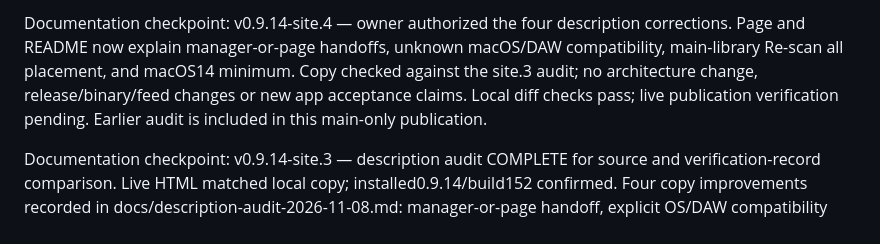
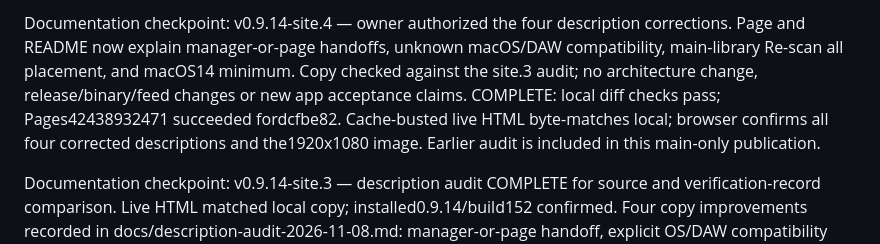
Before and after one commit to WEBServices-ORG/update-shelf-releases, a Markdown page: STATE.md, the part around the change. Rendered like a GitHub page.

Commit message:
Record live description corrections verification

```diff
--- a/STATE.md
+++ b/STATE.md
@@ -1,4 +1,4 @@
-Documentation checkpoint: v0.9.14-site.4 — owner authorized the four description corrections. Page and README now explain manager-or-page handoffs, unknown macOS/DAW compatibility, main-library Re-scan all placement, and macOS14 minimum. Copy checked against the site.3 audit; no architecture change, release/binary/feed changes or new app acceptance claims. Local diff checks pass; live publication verification pending. Earlier audit is included in this main-only publication.
+Documentation checkpoint: v0.9.14-site.4 — owner authorized the four description corrections. Page and README now explain manager-or-page handoffs, unknown macOS/DAW compatibility, main-library Re-scan all placement, and macOS14 minimum. Copy checked against the site.3 audit; no architecture change, release/binary/feed changes or new app acceptance claims. COMPLETE: local diff checks pass; Pages42438932471 succeeded fordcfbe82. Cache-busted live HTML byte-matches local; browser confirms all four corrected descriptions and the1920x1080 image. Earlier audit is included in this main-only publication.
 
 Documentation checkpoint: v0.9.14-site.3 — description audit COMPLETE for source and verification-record comparison. Live HTML matched local copy; installed0.9.14/build152 confirmed. Four copy improvements recorded in docs/description-audit-2026-11-08.md: manager-or-page handoff, explicit OS/DAW compatibility limit, history versus library Re-scan all placement, and macOS14 minimum. No major unsupported feature promise found. No public copy, app source, release metadata or architecture changed. Local audit only; not pushed. Broader runtime QA remains partial.
 
```
